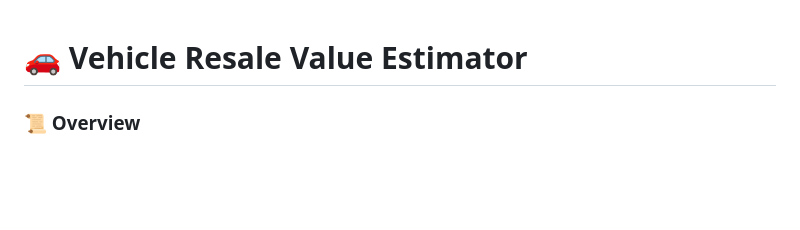
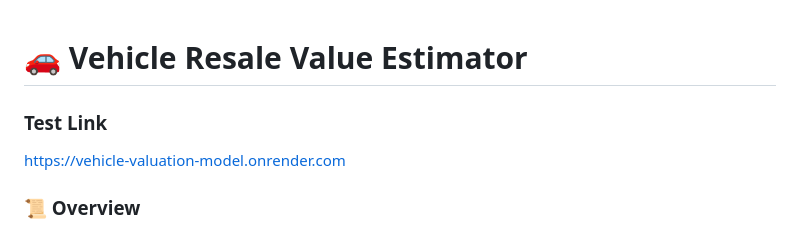
Before and after one commit to nakkkul/Resale-Value-Prediction-Web-Application, a Markdown page: README.md, the part around the change. GitHub-like rendering; blank space fills up the shorter version.

```diff
--- a/README.md
+++ b/README.md
@@ -1,4 +1,7 @@
 # 🚗 Vehicle Resale Value Estimator
+
+### Test Link
+https://vehicle-valuation-model.onrender.com
 
 ### 📜 Overview
 The **Vehicle Resale Value Estimator** is a machine learning-powered web application designed to predict the resale value of vehicles based on user inputs. The application is built using **Flask** for the backend and **HTML** for the frontend, providing an intuitive and seamless user experience. It is deployed on **Render**, ensuring public accessibility and ease of use.
```
